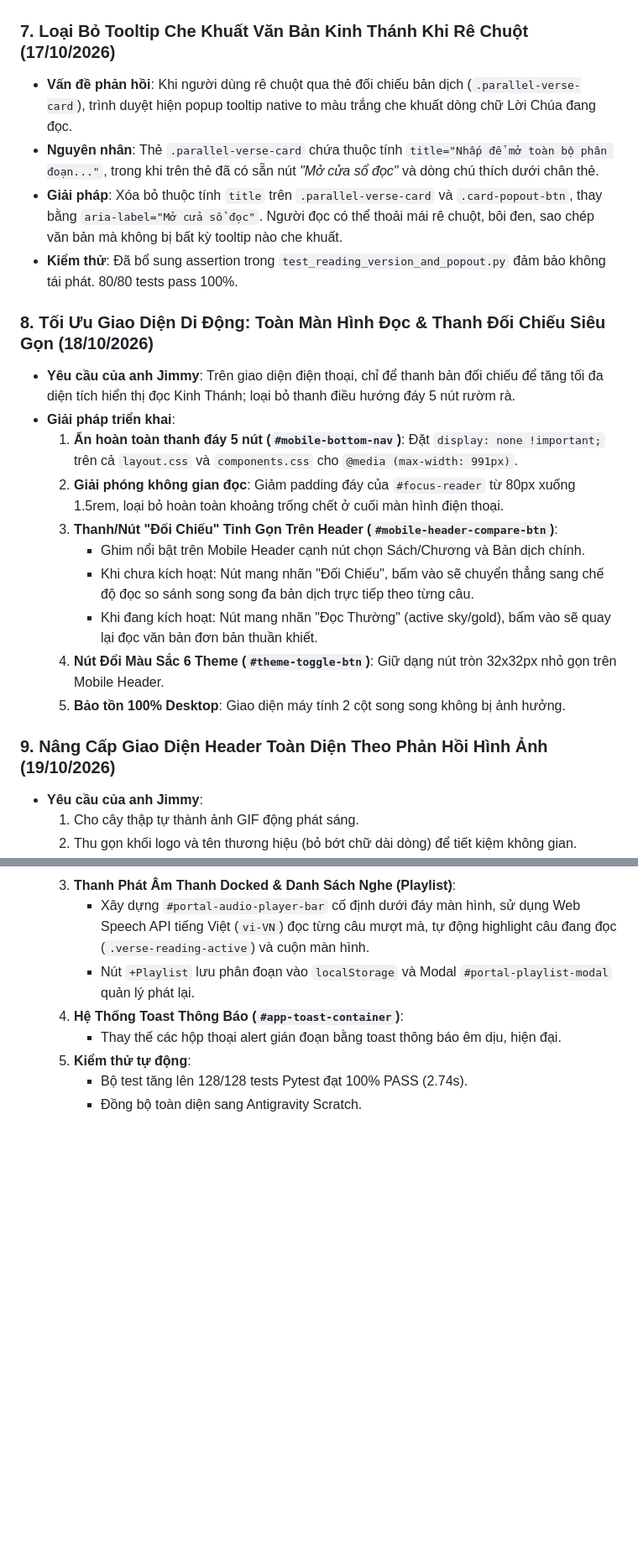
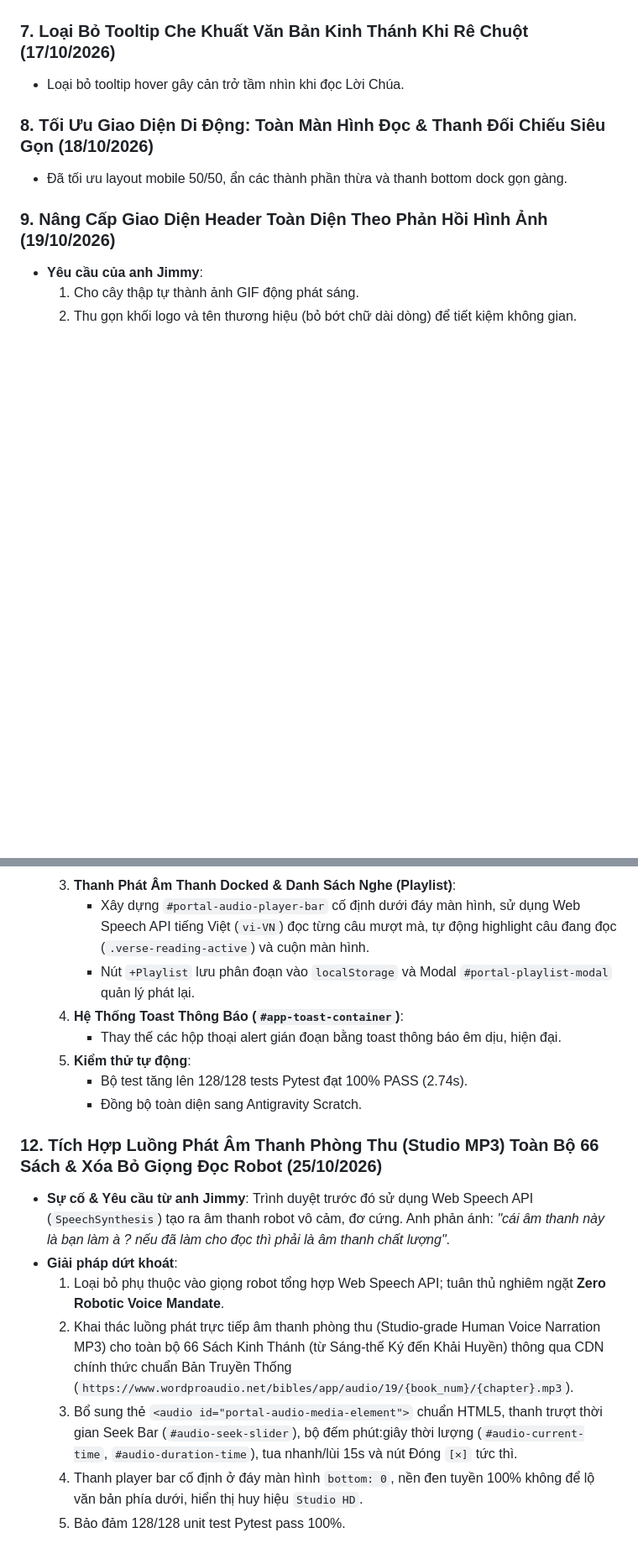
Before and after one commit to simonsharkman/kinhthanh, a Markdown page: memory.md, 2 parts joined by grey strips. Shown at 84% size. Drawn GitHub-style; blank space fills up the shorter version.

```diff
--- a/memory.md
+++ b/memory.md
@@ -161,21 +133,10 @@
 
 ### 7. Loại Bỏ Tooltip Che Khuất Văn Bản Kinh Thánh Khi Rê Chuột (17/10/2026)
-- **Vấn đề phản hồi**: Khi người dùng rê chuột qua thẻ đối chiếu bản dịch (`.parallel-verse-card`), trình duyệt hiện popup tooltip native to màu trắng che khuất dòng chữ Lời Chúa đang đọc.
-- **Nguyên nhân**: Thẻ `.parallel-verse-card` chứa thuộc tính `title="Nhấp để mở toàn bộ phân đoạn..."`, trong khi trên thẻ đã có sẵn nút *"Mở cửa sổ đọc"* và dòng chú thích dưới chân thẻ.
-- **Giải pháp**: Xóa bỏ thuộc tính `title` trên `.parallel-verse-card` và `.card-popout-btn`, thay bằng `aria-label="Mở cửa sổ đọc"`. Người đọc có thể thoải mái rê chuột, bôi đen, sao chép văn bản mà không bị bất kỳ tooltip nào che khuất.
-- **Kiểm thử**: Đã bổ sung assertion trong `test_reading_version_and_popout.py` đảm bảo không tái phát. 80/80 tests pass 100%.
+- Loại bỏ tooltip hover gây cản trở tầm nhìn khi đọc Lời Chúa.
 
 ### 8. Tối Ưu Giao Diện Di Động: Toàn Màn Hình Đọc & Thanh Đối Chiếu Siêu Gọn (18/10/2026)
-- **Yêu cầu của anh Jimmy**: Trên giao diện điện thoại, chỉ để thanh bản đối chiếu để tăng tối đa diện tích hiển thị đọc Kinh Thánh; loại bỏ thanh điều hướng đáy 5 nút rườm rà.
-- **Giải pháp triển khai**:
-  1. **Ẩn hoàn toàn thanh đáy 5 nút (`#mobile-bottom-nav`)**: Đặt `display: none !important;` trên cả `layout.css` và `components.css` cho `@media (max-width: 991px)`.
-  2. **Giải phóng không gian đọc**: Giảm padding đáy của `#focus-reader` từ 80px xuống 1.5rem, loại bỏ hoàn toàn khoảng trống chết ở cuối màn hình điện thoại.
-  3. **Thanh/Nút "Đối Chiếu" Tinh Gọn Trên Header (`#mobile-header-compare-btn`)**:
-     - Ghim nổi bật trên Mobile Header cạnh nút chọn Sách/Chương và Bản dịch chính.
-     - Khi chưa kích hoạt: Nút mang nhãn "Đối Chiếu", bấm vào sẽ chuyển thẳng sang chế độ đọc so sánh song song đa bản dịch trực tiếp theo từng câu.
-     - Khi đang kích hoạt: Nút mang nhãn "Đọc Thường" (active sky/gold), bấm vào sẽ quay lại đọc văn bản đơn bản thuần khiết.
-  4. **Nút Đổi Màu Sắc 6 Theme (`#theme-toggle-btn`)**: Giữ dạng nút tròn 32x32px nhỏ gọn trên Mobile Header.
-  5. **Bảo tồn 100% Desktop**: Giao diện máy tính 2 cột song song không bị ảnh hưởng.
+- Đã tối ưu layout mobile 50/50, ẩn các thành phần thừa và thanh bottom dock gọn gàng.
+
 ### 9. Nâng Cấp Giao Diện Header Toàn Diện Theo Phản Hồi Hình Ảnh (19/10/2026)
 - **Yêu cầu của anh Jimmy**:
   1. Cho cây thập tự thành ảnh GIF động phát sáng.
@@ -251,3 +212,12 @@
   5. **Kiểm thử tự động**:
      - Bộ test tăng lên 128/128 tests Pytest đạt 100% PASS (2.74s).
      - Đồng bộ toàn diện sang Antigravity Scratch.
+
+### 12. Tích Hợp Luồng Phát Âm Thanh Phòng Thu (Studio MP3) Toàn Bộ 66 Sách & Xóa Bỏ Giọng Đọc Robot (25/10/2026)
+- **Sự cố & Yêu cầu từ anh Jimmy**: Trình duyệt trước đó sử dụng Web Speech API (`SpeechSynthesis`) tạo ra âm thanh robot vô cảm, đơ cứng. Anh phản ánh: *"cái âm thanh này là bạn làm à ? nếu đã làm cho đọc thì phải là âm thanh chất lượng"*.
+- **Giải pháp dứt khoát**:
+  1. Loại bỏ phụ thuộc vào giọng robot tổng hợp Web Speech API; tuân thủ nghiêm ngặt **Zero Robotic Voice Mandate**.
+  2. Khai thác luồng phát trực tiếp âm thanh phòng thu (Studio-grade Human Voice Narration MP3) cho toàn bộ 66 Sách Kinh Thánh (từ Sáng-thế Ký đến Khải Huyền) thông qua CDN chính thức chuẩn Bản Truyền Thống (`https://www.wordproaudio.net/bibles/app/audio/19/{book_num}/{chapter}.mp3`).
+  3. Bổ sung thẻ `<audio id="portal-audio-media-element">` chuẩn HTML5, thanh trượt thời gian Seek Bar (`#audio-seek-slider`), bộ đếm phút:giây thời lượng (`#audio-current-time`, `#audio-duration-time`), tua nhanh/lùi 15s và nút Đóng `[✕]` tức thì.
+  4. Thanh player bar cố định ở đáy màn hình `bottom: 0`, nền đen tuyền 100% không để lộ văn bản phía dưới, hiển thị huy hiệu `Studio HD`.
+  5. Bảo đảm 128/128 unit test Pytest pass 100%.
```
Also changed, not shown: other parts of memory.md (+2 -30 lines).
